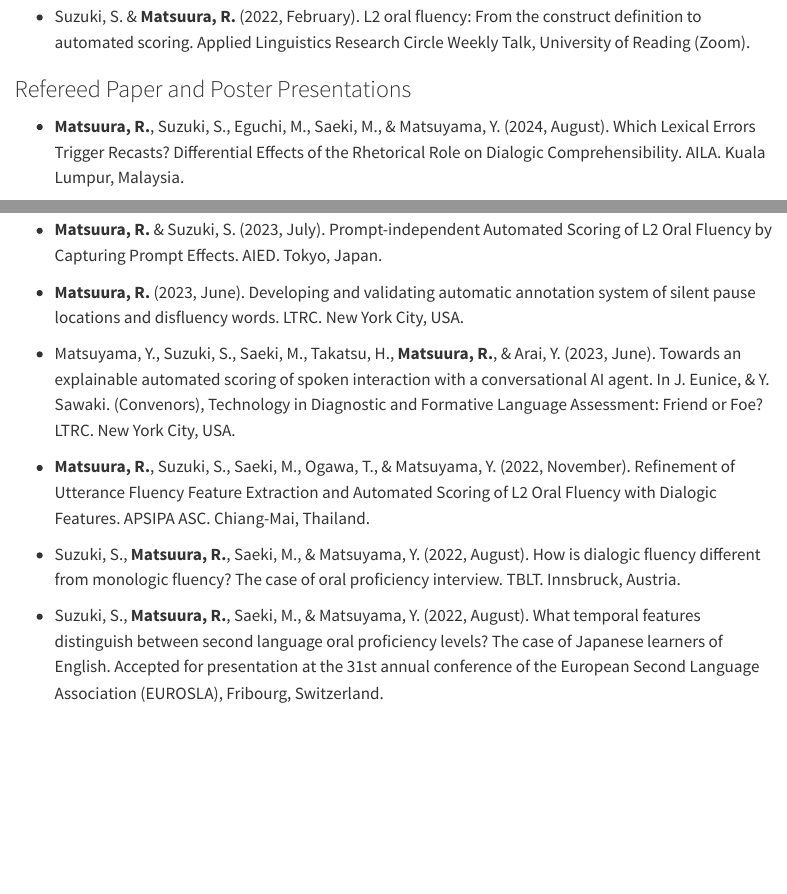
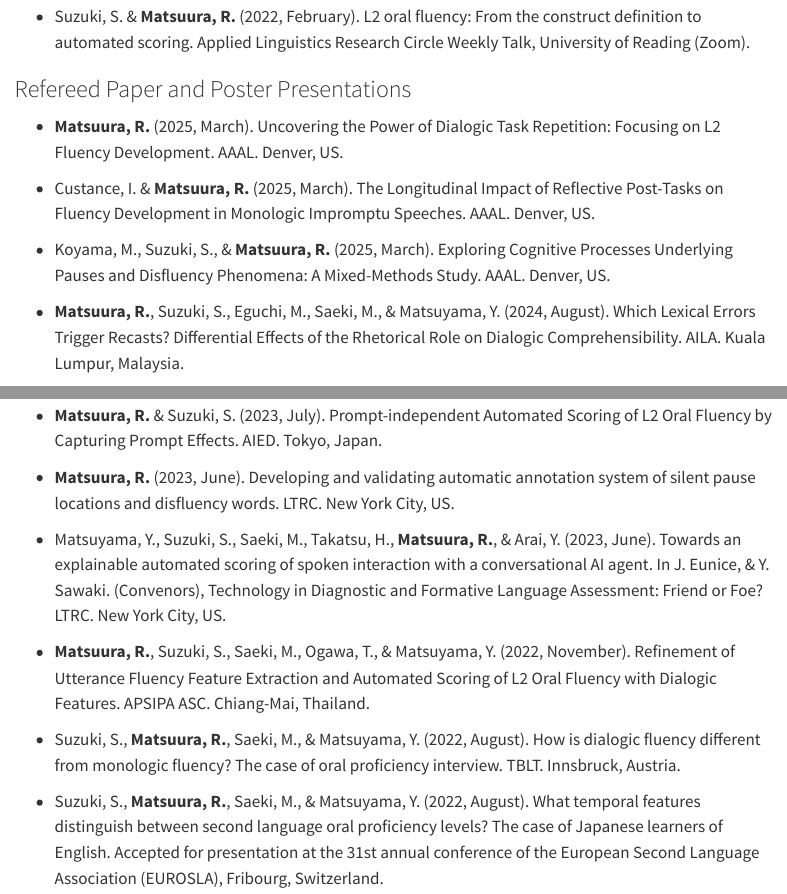
Before and after one commit to RusCucumber/MyResearchWebsite, a Quarto document (publication.qmd): the page in a window 1100 px wide, from 1680 px down, and a second part further down, joined at a grey line. Rendered offline with R 4.5, knitr and Pandoc in place of Quarto, with nearby package versions; menus at the side of the page are left out.

Commit message:
[upd] demo video & update AAAL presentations

```diff
--- a/publication.qmd
+++ b/publication.qmd
@@ -44,3 +44,8 @@ title: "Publication"
 
 ### Refereed Paper and Poster Presentations
 
+-   **Matsuura, R.** (2025, March). Uncovering the Power of Dialogic Task Repetition: Focusing on L2 Fluency Development. AAAL. Denver, US.
+
+-   Custance, I. & **Matsuura, R.** (2025, March). The Longitudinal Impact of Reflective Post-Tasks on Fluency Development in Monologic Impromptu Speeches. AAAL. Denver, US.
+
+-   Koyama, M., Suzuki, S., & **Matsuura, R.** (2025, March). Exploring Cognitive Processes Underlying Pauses and Disfluency Phenomena: A Mixed-Methods Study. AAAL. Denver, US.
@@ -54,9 +60,9 @@ title: "Publication"
 
 -   **Matsuura, R.** & Suzuki, S. (2023, July). Prompt-independent Automated Scoring of L2 Oral Fluency by Capturing Prompt Effects. AIED. Tokyo, Japan.
 
--   **Matsuura, R.** (2023, June). Developing and validating automatic annotation system of silent pause locations and disfluency words. LTRC. New York City, USA.
+-   **Matsuura, R.** (2023, June). Developing and validating automatic annotation system of silent pause locations and disfluency words. LTRC. New York City, US.
 
--   Matsuyama, Y., Suzuki, S., Saeki, M., Takatsu, H., **Matsuura, R.**, & Arai, Y. (2023, June). Towards an explainable automated scoring of spoken interaction with a conversational AI agent. In J. Eunice, & Y. Sawaki. (Convenors), Technology in Diagnostic and Formative Language Assessment: Friend or Foe? LTRC. New York City, USA.
+-   Matsuyama, Y., Suzuki, S., Saeki, M., Takatsu, H., **Matsuura, R.**, & Arai, Y. (2023, June). Towards an explainable automated scoring of spoken interaction with a conversational AI agent. In J. Eunice, & Y. Sawaki. (Convenors), Technology in Diagnostic and Formative Language Assessment: Friend or Foe? LTRC. New York City, US.
 
 -   **Matsuura, R.**, Suzuki, S., Saeki, M., Ogawa, T., & Matsuyama, Y. (2022, November). Refinement of Utterance Fluency Feature Extraction and Automated Scoring of L2 Oral Fluency with Dialogic Features. APSIPA ASC. Chiang-Mai, Thailand.
 
```
Also changed, not shown: fluency_annotation_sys.qmd (+4 -0 lines), docs/search.json, images/paste-1.png (added), images/paste-2.png (added), publication.qmd (3 more changed lines), 6 other files.
